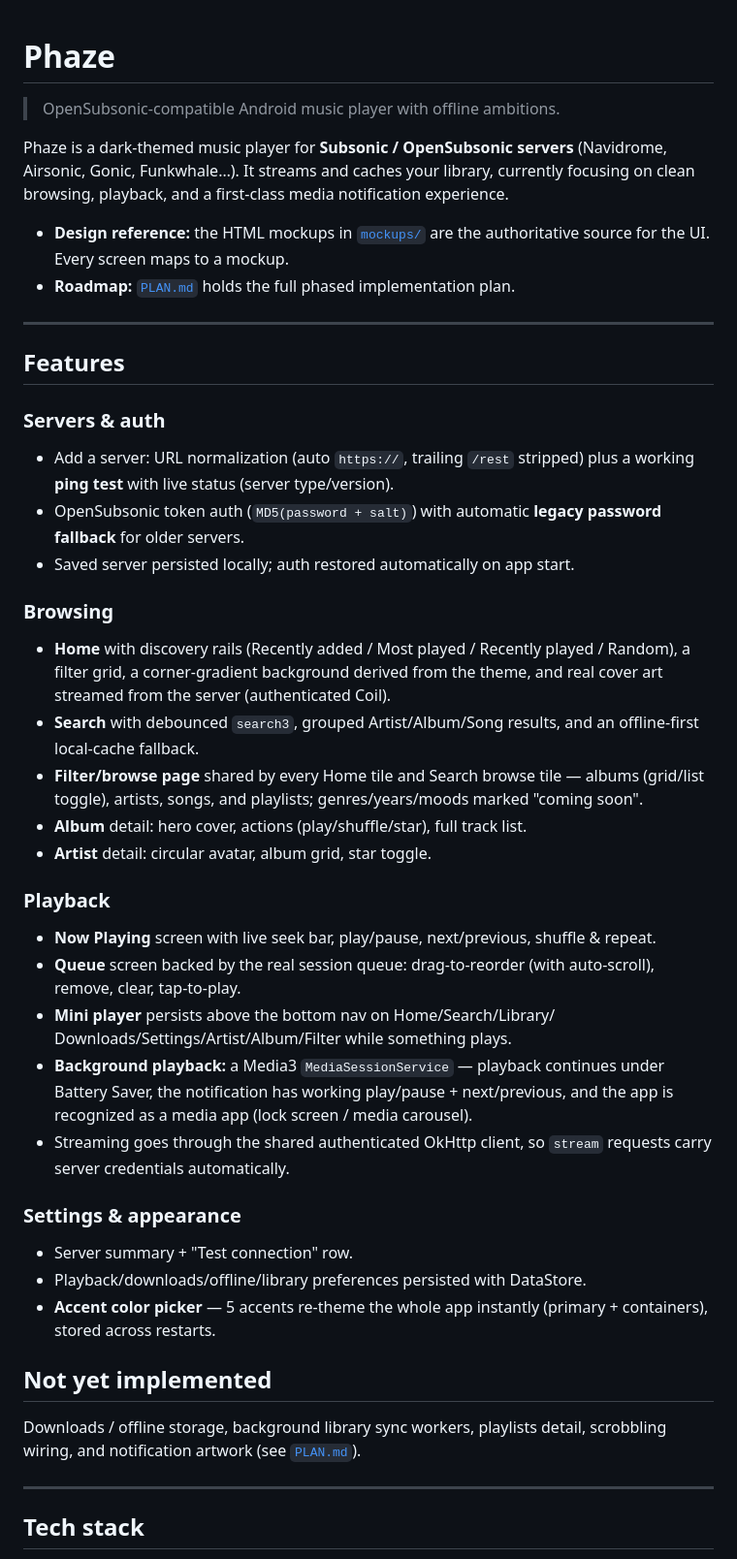
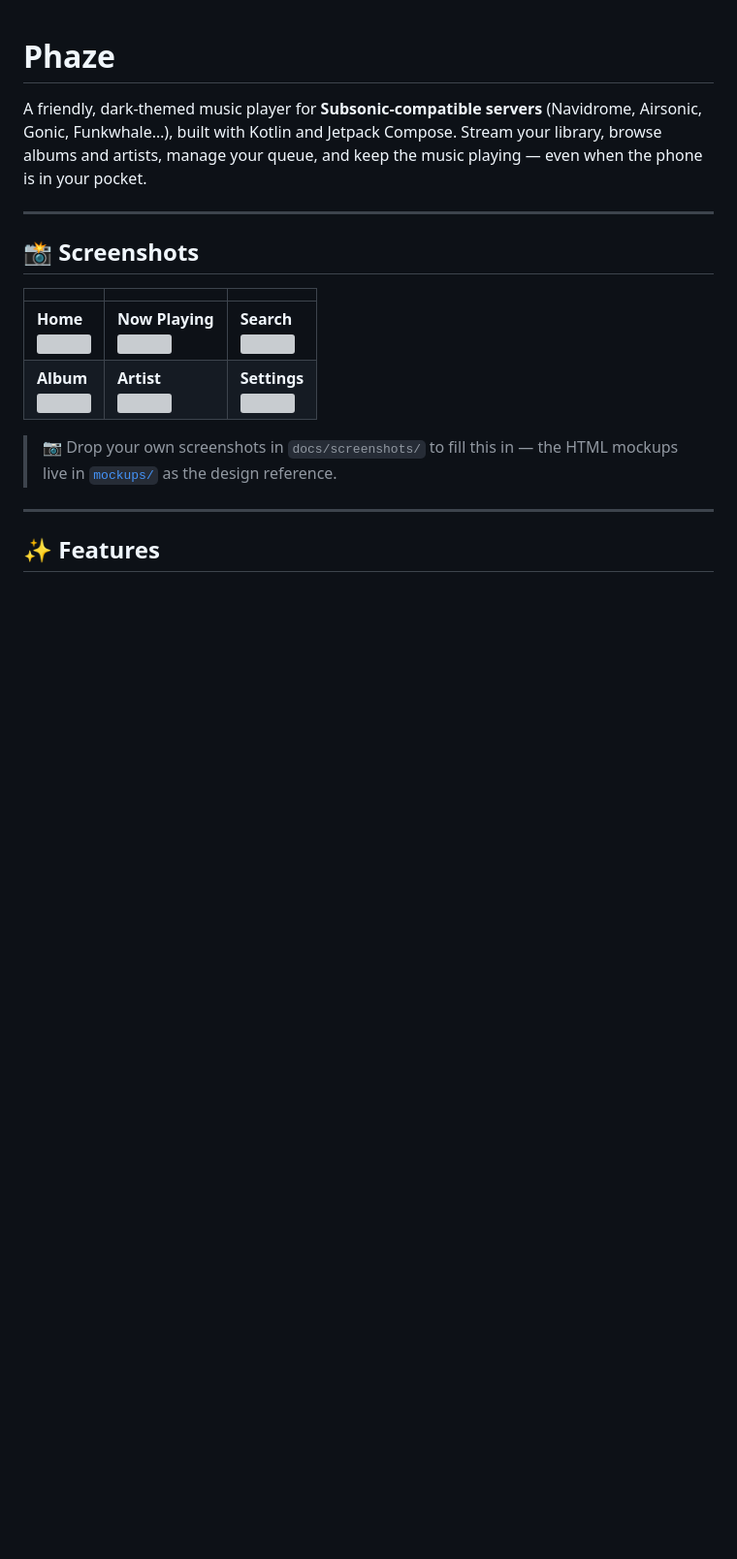
Before and after one commit to DogeTheBeast/Phaze, a Markdown page: README.md, the part around one of its changes. Shown at 97% size. Drawn GitHub-style; blank space fills up the shorter version; grey boxes are pictures that could not be loaded.

```diff
--- a/README.md
+++ b/README.md
@@ -1,63 +1,23 @@
 # Phaze
 
-> OpenSubsonic-compatible Android music player with offline ambitions.
-
-Phaze is a dark-themed music player for **Subsonic / OpenSubsonic servers**
-(Navidrome, Airsonic, Gonic, Funkwhale…). It streams and caches your library,
-currently focusing on clean browsing, playback, and a first-class media
-notification experience.
-
-- **Design reference:** the HTML mockups in [`mockups/`](mockups/) are the
-  authoritative source for the UI. Every screen maps to a mockup.
-- **Roadmap:** [`PLAN.md`](PLAN.md) holds the full phased implementation plan.
+A friendly, dark-themed music player for **Subsonic-compatible servers**
+(Navidrome, Airsonic, Gonic, Funkwhale…), built with Kotlin and Jetpack Compose.
+Stream your library, browse albums and artists, manage your queue, and keep the
+music playing — even when the phone is in your pocket.
 
 ---
 
-## Features
+## 📸 Screenshots
 
-### Servers & auth
-- Add a server: URL normalization (auto `https://`, trailing `/rest` stripped)
-  plus a working **ping test** with live status (server type/version).
-- OpenSubsonic token auth (`MD5(password + salt)`) with automatic **legacy
-  password fallback** for older servers.
-- Saved server persisted locally; auth restored automatically on app start.
+| | | |
+|---|---|---|
+| **Home** <br/> <img src="docs/screenshots/home.png" width="220"> | **Now Playing** <br/> <img src="docs/screenshots/player.png" width="220"> | **Search** <br/> <img src="docs/screenshots/search.png" width="220"> |
+| **Album** <br/> <img src="docs/screenshots/album.png" width="220"> | **Artist** <br/> <img src="docs/screenshots/artist.png" width="220"> | **Settings** <br/> <img src="docs/screenshots/settings.png" width="220"> |
 
-### Browsing
-- **Home** with discovery rails (Recently added / Most played / Recently played
-  / Random), a filter grid, a corner-gradient background derived from the theme,
-  and real cover art streamed from the server (authenticated Coil).
-- **Search** with debounced `search3`, grouped Artist/Album/Song results, and an
-  offline-first local-cache fallback.
-- **Filter/browse page** shared by every Home tile and Search browse tile —
-  albums (grid/list toggle), artists, songs, and playlists; genres/years/moods
-  marked "coming soon".
-- **Album** detail: hero cover, actions (play/shuffle/star), full track list.
-- **Artist** detail: circular avatar, album grid, star toggle.
-
-### Playback
-- **Now Playing** screen with live seek bar, play/pause, next/previous,
-  shuffle & repeat.
-- **Queue** screen backed by the real session queue: drag-to-reorder (with
-  auto-scroll), remove, clear, tap-to-play.
-- **Mini player** persists above the bottom nav on Home/Search/Library/
-  Downloads/Settings/Artist/Album/Filter while something plays.
-- **Background playback:** a Media3 `MediaSessionService` — playback continues
-  under Battery Saver, the notification has working play/pause + next/previous,
-  and the app is recognized as a media app (lock screen / media carousel).
-- Streaming goes through the shared authenticated OkHttp client, so `stream`
-  requests carry server credentials automatically.
-
-### Settings & appearance
-- Server summary + "Test connection" row.
-- Playback/downloads/offline/library preferences persisted with DataStore.
-- **Accent color picker** — 5 accents re-theme the whole app instantly
-  (primary + containers), stored across restarts.
-
-## Not yet implemented
-Downloads / offline storage, background library sync workers, playlists detail,
-scrobbling wiring, and notification artwork (see [`PLAN.md`](PLAN.md)).
+> 📷 Drop your own screenshots in `docs/screenshots/` to fill this in —
+> the HTML mockups live in [`mockups/`](mockups/) as the design reference.
 
 ---
 
-## Tech stack
+## ✨ Features
 
```
Also changed, not shown: other parts of README.md (+46 -81 lines).
